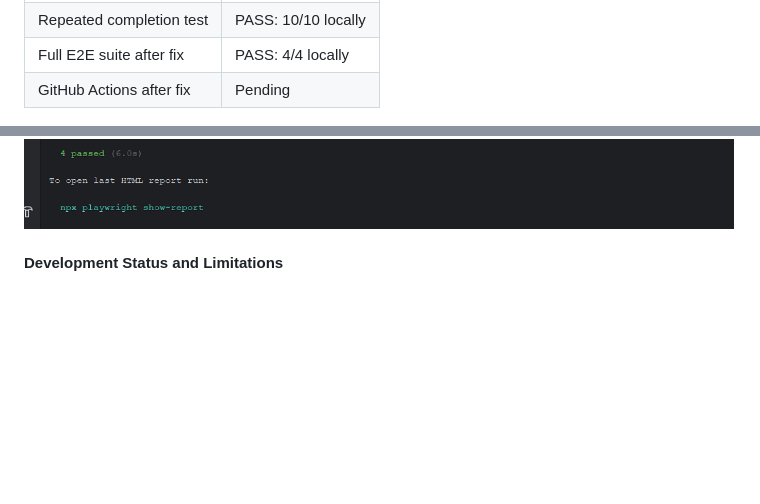
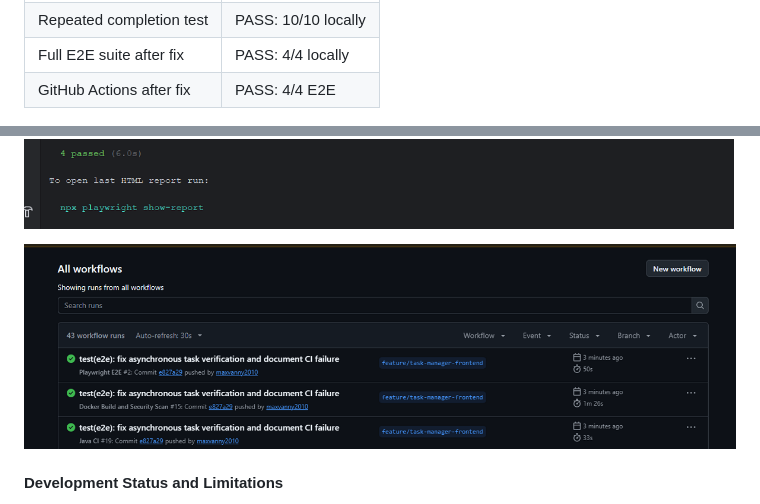
Before and after one commit to maxvanny2010/atu-devops-pipeline, a Markdown page: README.md, 2 parts joined by grey strips. GitHub-like rendering; pictures changed too: evidence/playwright-ci-success.png (added); blank space fills up the shorter version.

Commit message:
docs(frontend): record successful Playwright CI verification

```diff
--- a/README.md
+++ b/README.md
@@ -404,13 +404,15 @@ before verifying the persisted task status.
 | Initial GitHub Actions run | FAIL: 3/4           |
 | Repeated completion test   | PASS: 10/10 locally |
 | Full E2E suite after fix   | PASS: 4/4 locally   |
-| GitHub Actions after fix   | Pending             |
+| GitHub Actions after fix | PASS: 4/4 E2E |
 
 ![First CI failure](evidence/playwright-ci-race-failure_1.png)
 
 ![CI failure details](evidence/playwright-ci-race-failure_2.png)
 
 ![Repeated completion test](evidence/playwright-race-fix-repeat.png)
+
+![Successful Playwright CI](evidence/playwright-ci-success.png)
 
 #### Development Status and Limitations
 
```
Also changed, not shown: docs/REFLECTION_NOTES.md (+2 -1 lines).
